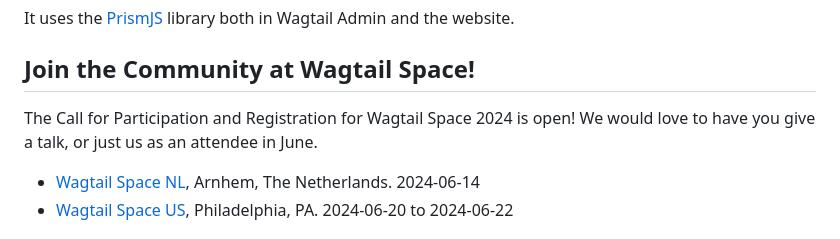
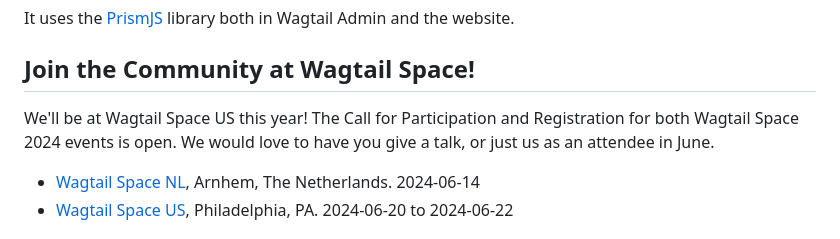
Before and after one commit to FlipperPA/wagtailcodeblock, a Markdown page: README.md, the part around the change. Drawn GitHub-style.

```diff
--- a/README.md
+++ b/README.md
@@ -6,7 +6,7 @@ It uses the [PrismJS](http://prismjs.com/) library both in Wagtail Admin and the
 
 ## Join the Community at Wagtail Space!
 
-The Call for Participation and Registration for Wagtail Space 2024 is open! We would love to have you give a talk, or just us as an attendee in June.
+We'll be at Wagtail Space US this year! The Call for Participation and Registration for both Wagtail Space 2024 events is open. We would love to have you give a talk, or just us as an attendee in June.
 
 * [Wagtail Space NL](https://nl.wagtail.space/), Arnhem, The Netherlands. 2024-06-14
 * [Wagtail Space US](https://us.wagtail.space/), Philadelphia, PA. 2024-06-20 to 2024-06-22
```
